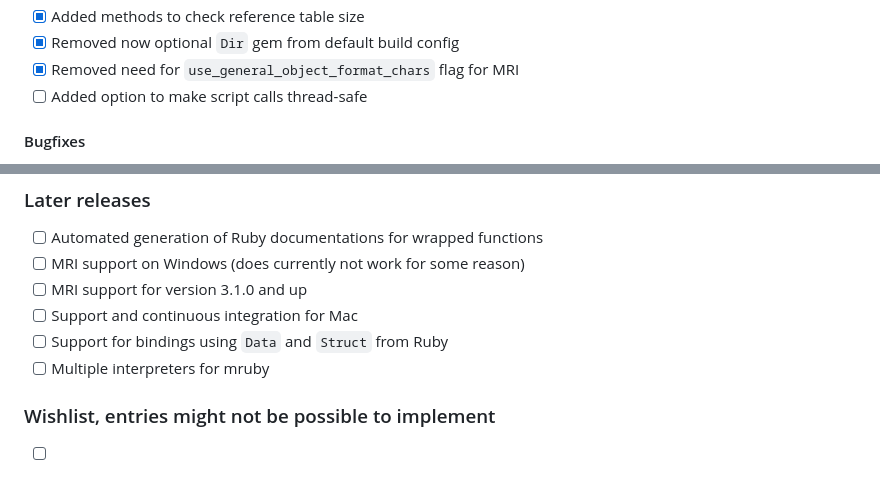
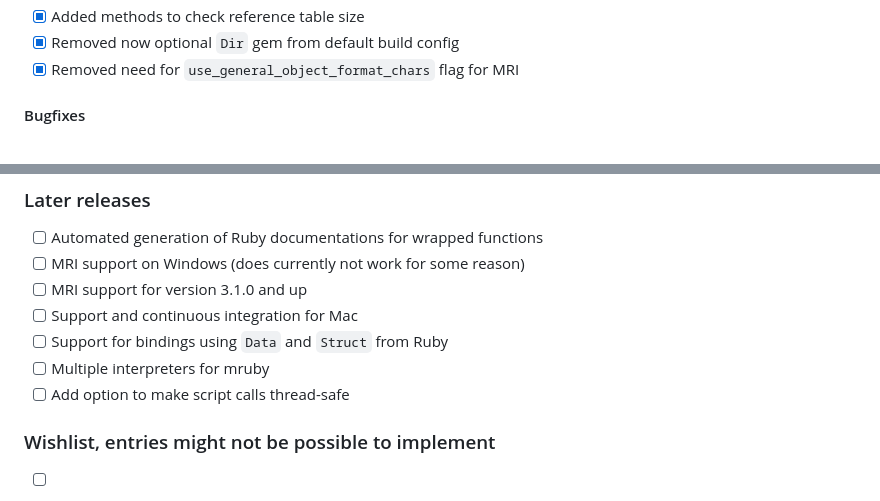
Before and after one commit to Anyolite/anyolite, a Markdown page: README.md, 2 parts joined by grey strips. Rendered like a GitHub page.

Commit message:
Updated roadmap

```diff
--- a/README.md
+++ b/README.md
@@ -171,7 +171,6 @@ NOTE: This version will only work with mruby 3.2.0 and above.
 * [X] Added methods to check reference table size
 * [X] Removed now optional `Dir` gem from default build config
 * [X] Removed need for `use_general_object_format_chars` flag for MRI
-* [ ] Added option to make script calls thread-safe
 
 #### Bugfixes
 
@@ -199,6 +198,7 @@ NOTE: This version will only work with mruby 3.2.0 and above.
 * [ ] Support and continuous integration for Mac
 * [ ] Support for bindings using `Data` and `Struct` from Ruby
 * [ ] Multiple interpreters for mruby
+* [ ] Add option to make script calls thread-safe
 
 ### Wishlist, entries might not be possible to implement
 
```
